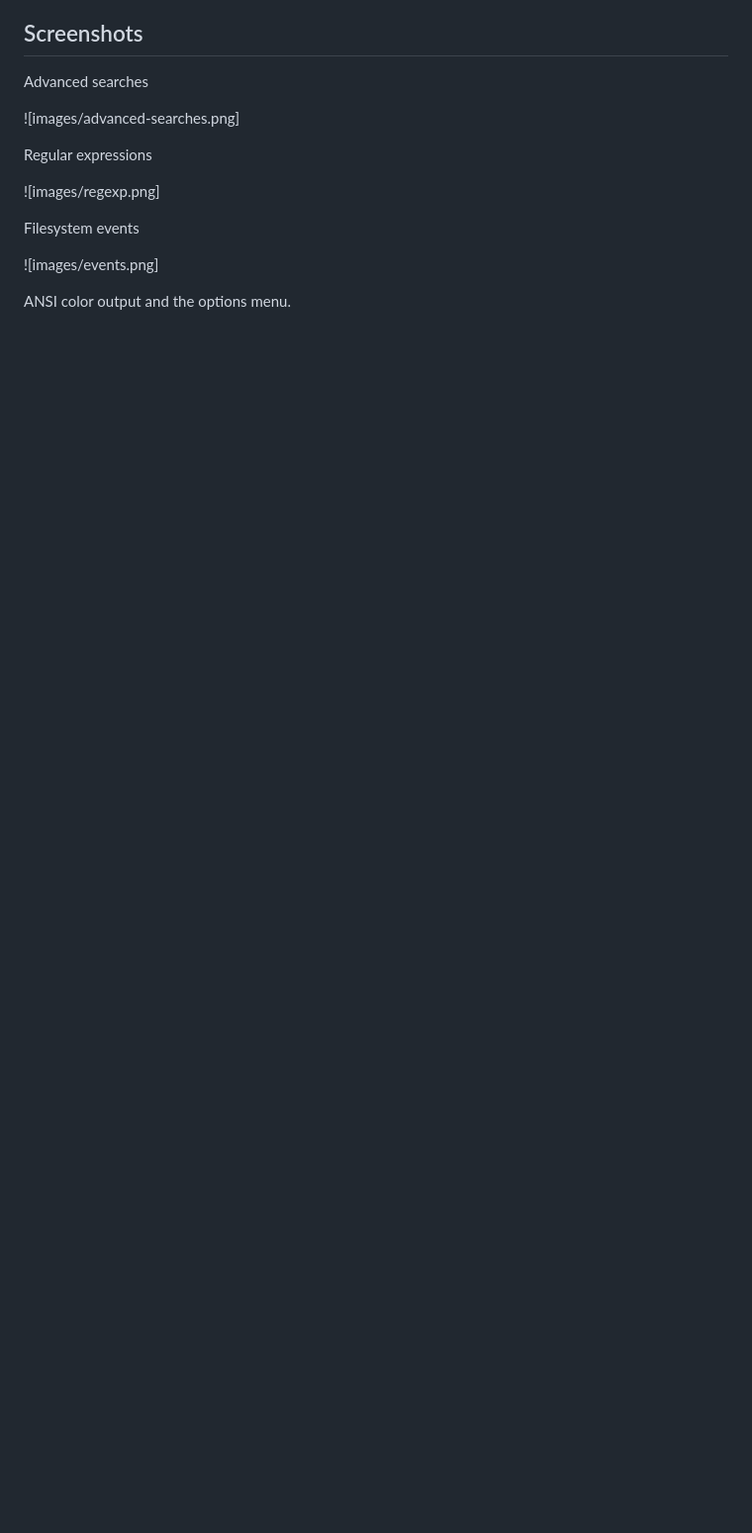
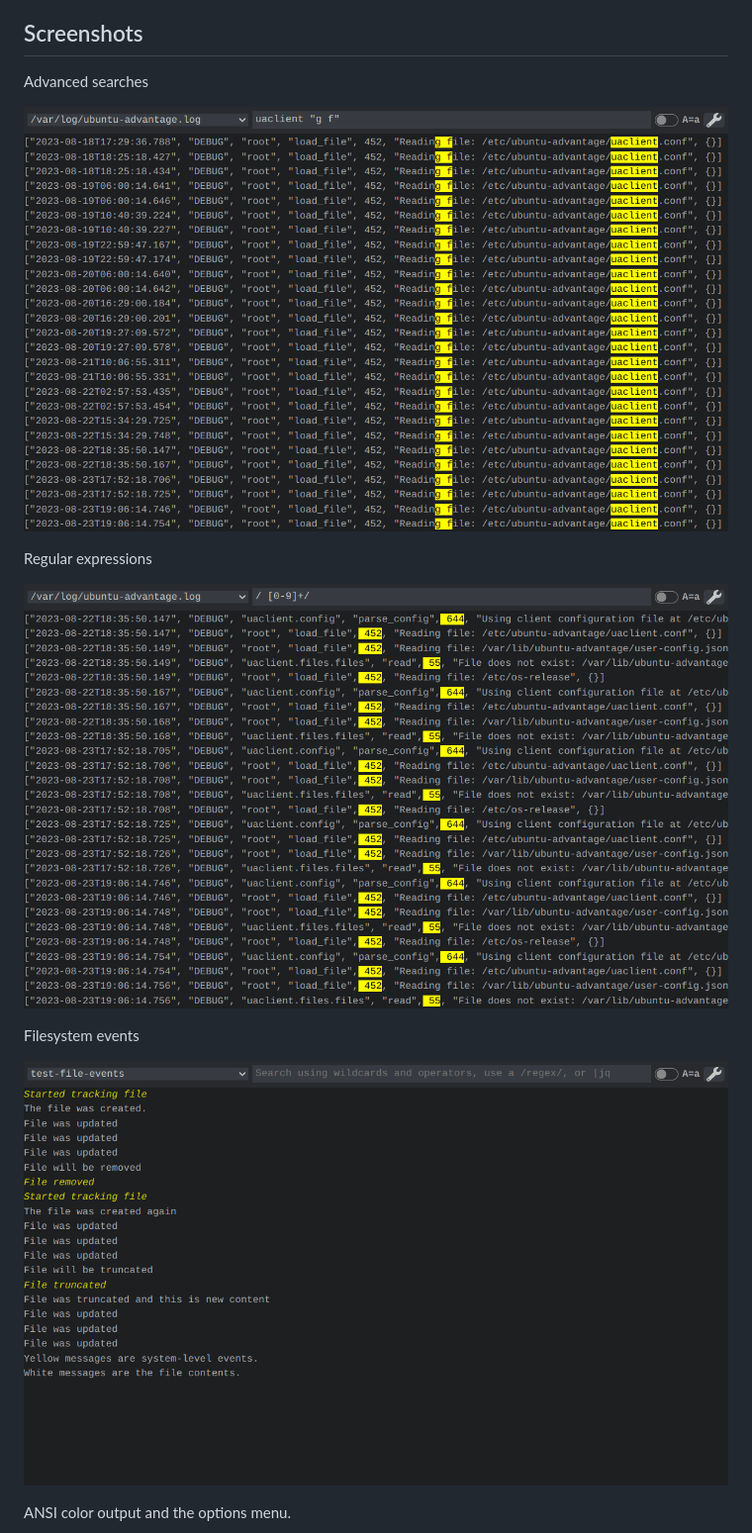
Before and after one commit to fidian/log-viewer, a Markdown page: README.md, the part around one of its changes. Shown at 99% size. Rendered like a GitHub page; blank space fills up the shorter version.

```diff
--- a/README.md
+++ b/README.md
@@ -36,15 +36,15 @@ This is a quick and easy method to allow people to view logs without granting th
 
 Advanced searches
 
-![images/advanced-searches.png]
+![Advanced searches](images/advanced-searches.png)
 
 Regular expressions
 
-![images/regexp.png]
+![Regular expressions](images/regexp.png)
 
 Filesystem events
 
-![images/events.png]
+![Filesystem events](images/events.png)
 
 ANSI color output and the options menu.
 
```
Also changed, not shown: other parts of README.md (+4 -4 lines).
